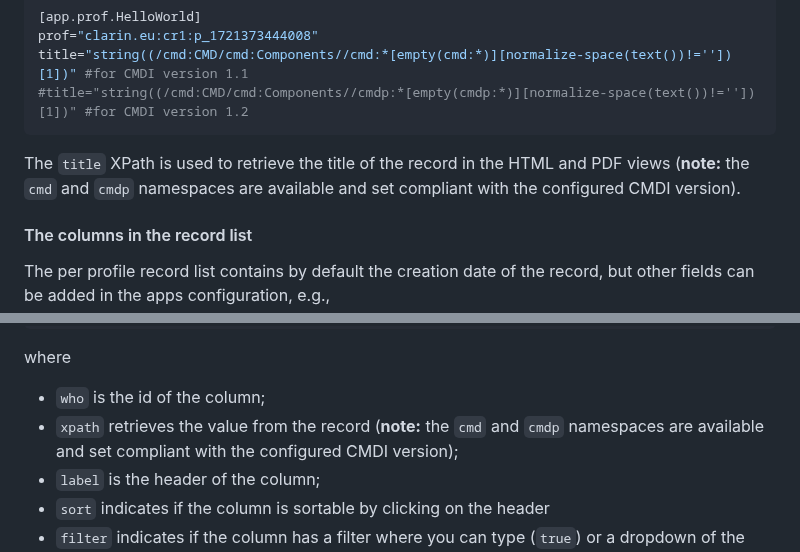
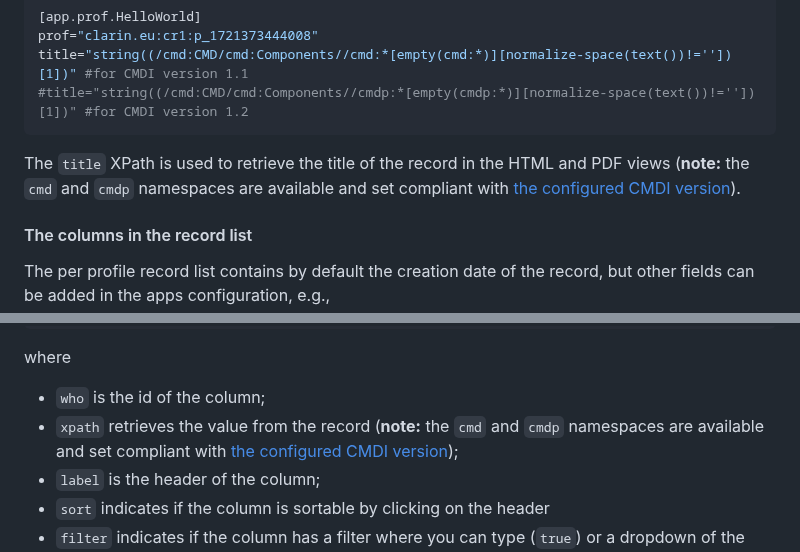
Before and after one commit to knaw-huc/service-huc-editor, a Markdown page: README.md, 2 parts joined by grey strips. Drawn GitHub-style.

````diff
--- a/README.md
+++ b/README.md
@@ -259,7 +259,7 @@ title="string((/cmd:CMD/cmd:Components//cmd:*[empty(cmd:*)][normalize-space(text
 #title="string((/cmd:CMD/cmd:Components//cmdp:*[empty(cmdp:*)][normalize-space(text())!=''])[1])" #for CMDI version 1.2
 ```
 
-The `title` XPath is used to retrieve the title of the record in the HTML and PDF views (**note:** the `cmd` and `cmdp` namespaces are available and set compliant with the configured CMDI version).
+The `title` XPath is used to retrieve the title of the record in the HTML and PDF views (**note:** the `cmd` and `cmdp` namespaces are available and set compliant with [the configured CMDI version](#the-cmdi-version-in-the-app)).
 
 
 #### The columns in the record list
@@ -277,7 +277,7 @@ filter="true"
 where
 
 - ``who`` is the id of the column;
-- ``xpath`` retrieves the value from the record (**note:** the `cmd` and `cmdp` namespaces are available and set compliant with the configured CMDI version);
+- ``xpath`` retrieves the value from the record (**note:** the `cmd` and `cmdp` namespaces are available and set compliant with [the configured CMDI version](#the-cmdi-version-in-the-app));
 - ``label`` is the header of the column;
 - ``sort`` indicates if the column is sortable by clicking on the header
 - ``filter`` indicates if the column has a filter where you can type (``true``) or a dropdown of the possible values (``'select'``, **note:** the single quotes are mandatory!)
````
